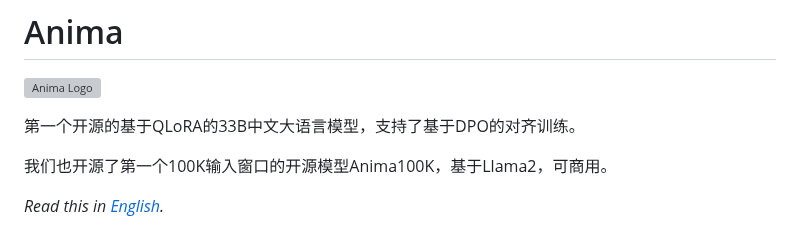
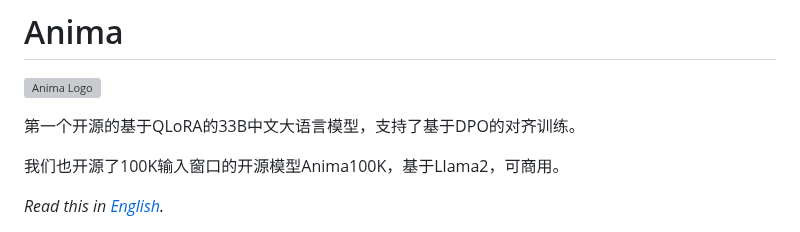
Before and after one commit to lyogavin/airllm, a Markdown page: README.md, the part around one of its changes. GitHub-like rendering; grey boxes are pictures that could not be loaded.

Commit message:
refine readme

```diff
--- a/README.md
+++ b/README.md
@@ -4,7 +4,7 @@
 
 第一个开源的基于QLoRA的33B中文大语言模型，支持了基于DPO的对齐训练。
 
-我们也开源了第一个100K输入窗口的开源模型Anima100K，基于Llama2，可商用。
+我们也开源了100K输入窗口的开源模型Anima100K，基于Llama2，可商用。
 
 *Read this in [English](README_en.md).*
 
```
Also changed, not shown: other parts of README.md (+3 -2 lines).
